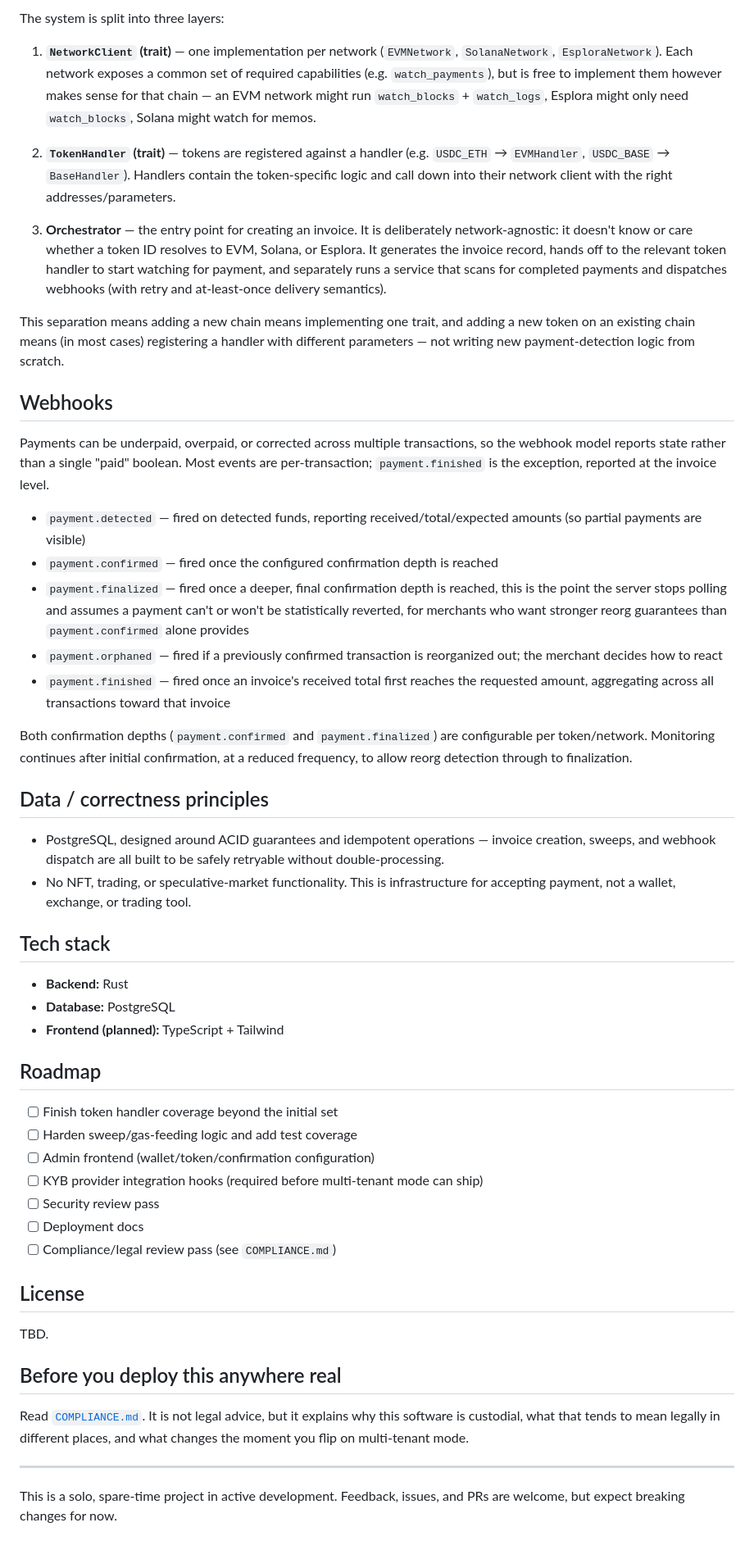
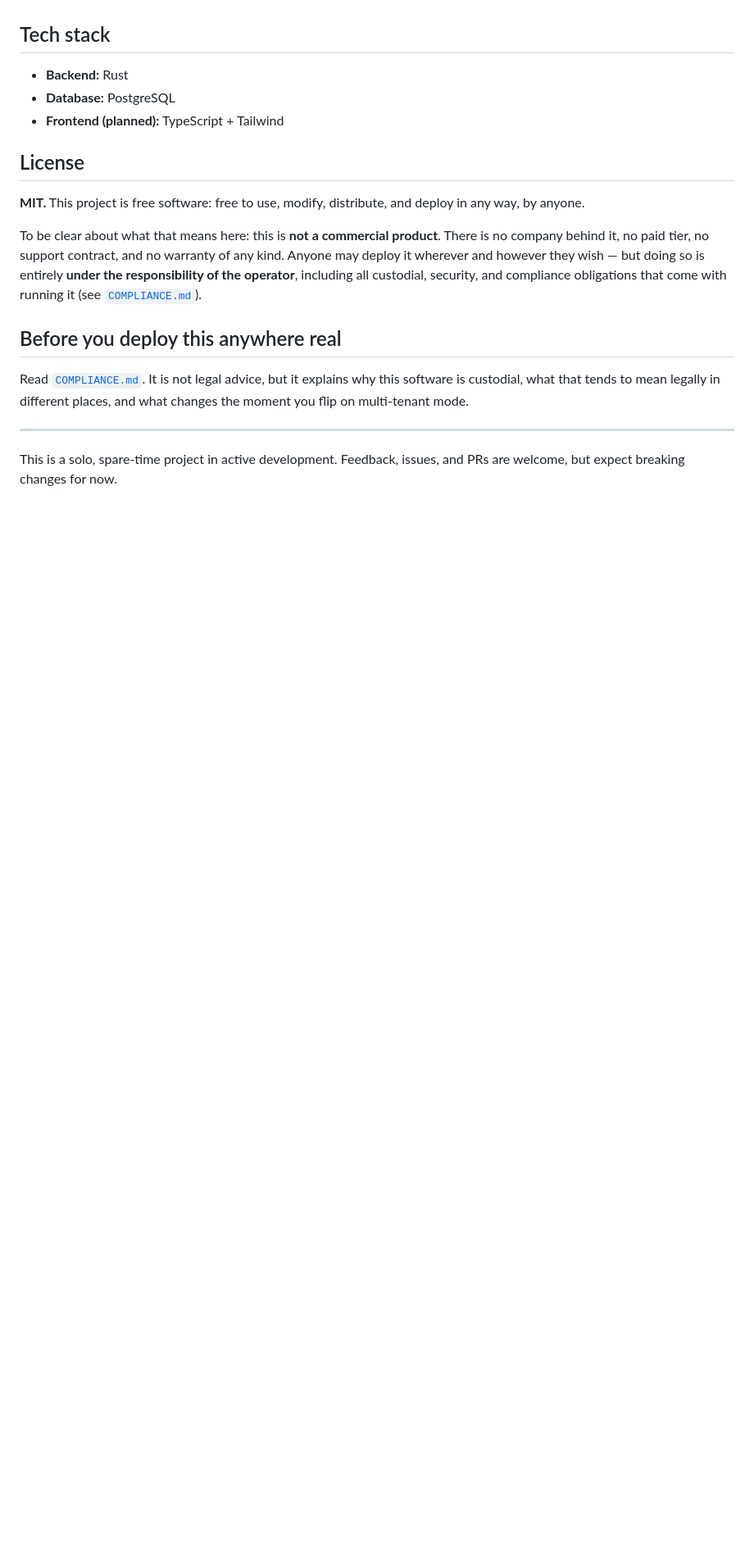
Before and after one commit to AntCDev/crypto-payments, a Markdown page: README.md, the part around one of its changes. Shown at 82% size. GitHub-like rendering; blank space fills up the shorter version.

```diff
--- a/README.md
+++ b/README.md
@@ -103,47 +196,14 @@ The system is built to soft-prefer WalletConnect where available, while keeping
-The system is split into three layers:
-
-1. **`NetworkClient` (trait)** — one implementation per network (`EVMNetwork`, `SolanaNetwork`, `EsploraNetwork`). Each network exposes a common set of required capabilities (e.g. `watch_payments`), but is free to implement them however makes sense for that chain — an EVM network might run `watch_blocks` + `watch_logs`, Esplora might only need `watch_blocks`, Solana might watch for memos.
-
-2. **`TokenHandler` (trait)** — tokens are registered against a handler (e.g. `USDC_ETH` → `EVMHandler`, `USDC_BASE` → `BaseHandler`). Handlers contain the token-specific logic and call down into their network client with the right addresses/parameters.
-
-3. **Orchestrator** — the entry point for creating an invoice. It is deliberately network-agnostic: it doesn't know or care whether a token ID resolves to EVM, Solana, or Esplora. It generates the invoice record, hands off to the relevant token handler to start watching for payment, and separately runs a service that scans for completed payments and dispatches webhooks (with retry and at-least-once delivery semantics).
-
-This separation means adding a new chain means implementing one trait, and adding a new token on an existing chain means (in most cases) registering a handler with different parameters — not writing new payment-detection logic from scratch.
-
-## Webhooks
-Payments can be underpaid, overpaid, or corrected across multiple transactions, so the webhook model reports state rather than a single "paid" boolean. Most events are per-transaction; `payment.finished` is the exception, reported at the invoice level.
-
-- `payment.detected` — fired on detected funds, reporting received/total/expected amounts (so partial payments are visible)
-- `payment.confirmed` — fired once the configured confirmation depth is reached
-- `payment.finalized` — fired once a deeper, final confirmation depth is reached, this is the point the server stops polling and assumes a payment can't or won't be statistically reverted, for merchants who want stronger reorg guarantees than `payment.confirmed` alone provides
-- `payment.orphaned` — fired if a previously confirmed transaction is reorganized out; the merchant decides how to react
-- `payment.finished` — fired once an invoice's received total first reaches the requested amount, aggregating across all transactions toward that invoice
-
-Both confirmation depths (`payment.confirmed` and `payment.finalized`) are configurable per token/network. Monitoring continues after initial confirmation, at a reduced frequency, to allow reorg detection through to finalization.
-## Data / correctness principles
-
-- PostgreSQL, designed around ACID guarantees and idempotent operations — invoice creation, sweeps, and webhook dispatch are all built to be safely retryable without double-processing.
-- No NFT, trading, or speculative-market functionality. This is infrastructure for accepting payment, not a wallet, exchange, or trading tool.
-
 ## Tech stack
 
 - **Backend:** Rust
 - **Database:** PostgreSQL
 - **Frontend (planned):** TypeScript + Tailwind
 
-## Roadmap
-
-- [ ] Finish token handler coverage beyond the initial set
-- [ ] Harden sweep/gas-feeding logic and add test coverage
-- [ ] Admin frontend (wallet/token/confirmation configuration)
-- [ ] KYB provider integration hooks (required before multi-tenant mode can ship)
-- [ ] Security review pass
-- [ ] Deployment docs
-- [ ] Compliance/legal review pass (see `COMPLIANCE.md`)
-
 ## License
 
-TBD.
+**MIT.** This project is free software: free to use, modify, distribute, and deploy in any way, by anyone.
+
+To be clear about what that means here: this is **not a commercial product**. There is no company behind it, no paid tier, no support contract, and no warranty of any kind. Anyone may deploy it wherever and however they wish — but doing so is entirely **under the responsibility of the operator**, including all custodial, security, and compliance obligations that come with running it (see [`COMPLIANCE.md`](./COMPLIANCE.md)).
 
 ## Before you deploy this anywhere real
 
```
Also changed, not shown: other parts of README.md (+139 -46 lines).
